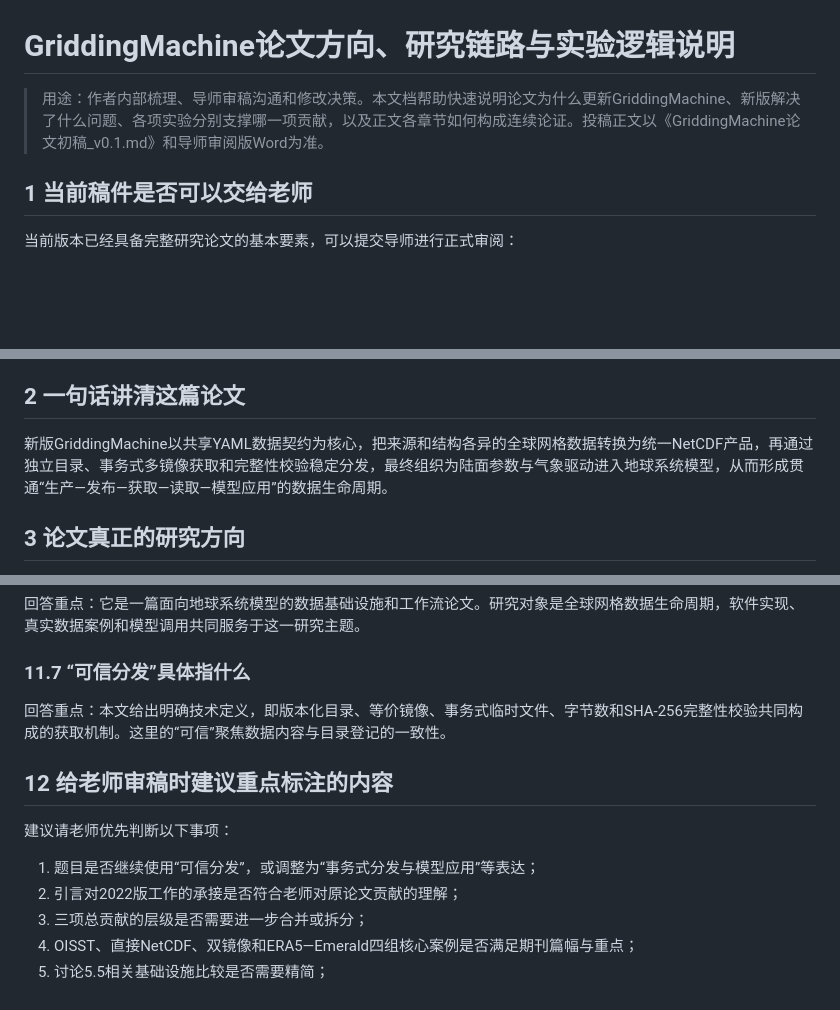
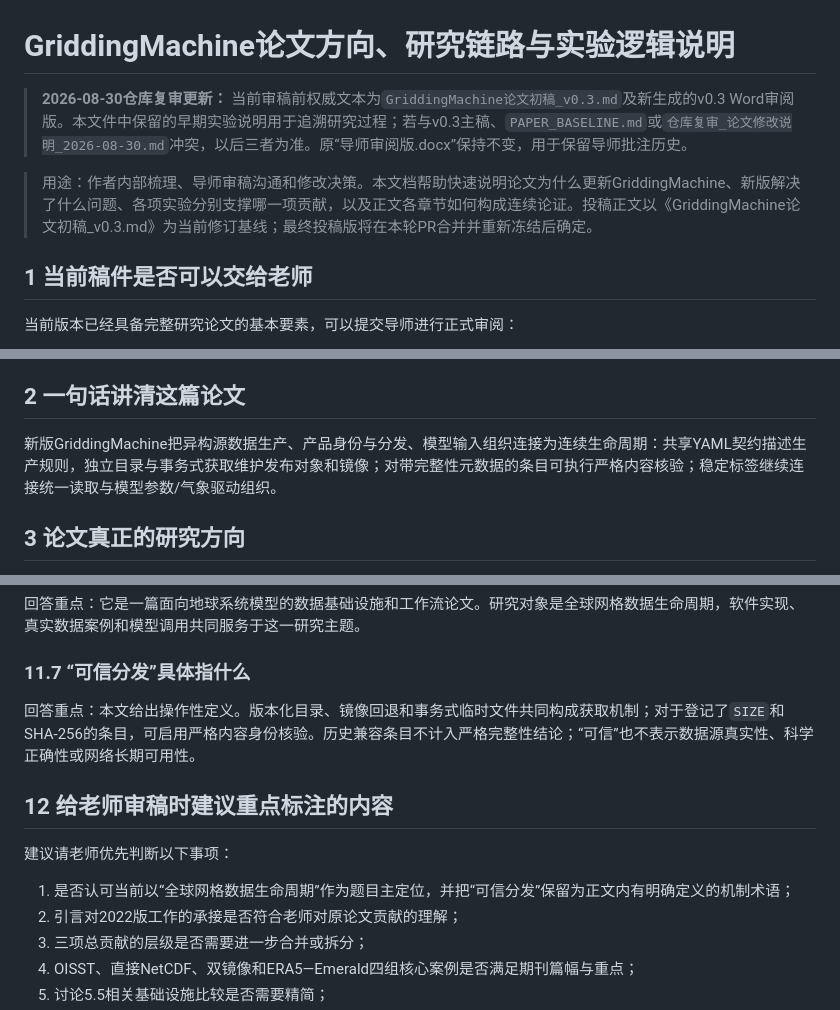
Before and after one commit to jhOo1/GriddingMachine_Reaserach, a Markdown page: 论文/导师审稿前_论文方向与完整逻辑说明.md, 3 parts joined by grey strips. Rendered like a GitHub page; blank space fills up the shorter version.

Commit message:
标记导师沟通文档的v0.3权威基线

```diff
--- a/论文/导师审稿前_论文方向与完整逻辑说明.md
+++ b/论文/导师审稿前_论文方向与完整逻辑说明.md
@@ -1,6 +1,8 @@
 # GriddingMachine论文方向、研究链路与实验逻辑说明
 
-> 用途：作者内部梳理、导师审稿沟通和修改决策。本文档帮助快速说明论文为什么更新GriddingMachine、新版解决了什么问题、各项实验分别支撑哪一项贡献，以及正文各章节如何构成连续论证。投稿正文以《GriddingMachine论文初稿_v0.1.md》和导师审阅版Word为准。
+> **2026-08-30仓库复审更新：** 当前审稿前权威文本为`GriddingMachine论文初稿_v0.3.md`及新生成的v0.3 Word审阅版。本文件中保留的早期实验说明用于追溯研究过程；若与v0.3主稿、`PAPER_BASELINE.md`或`仓库复审_论文修改说明_2026-08-30.md`冲突，以后三者为准。原“导师审阅版.docx”保持不变，用于保留导师批注历史。
+
+> 用途：作者内部梳理、导师审稿沟通和修改决策。本文档帮助快速说明论文为什么更新GriddingMachine、新版解决了什么问题、各项实验分别支撑哪一项贡献，以及正文各章节如何构成连续论证。投稿正文以《GriddingMachine论文初稿_v0.3.md》为当前修订基线；最终投稿版将在本轮PR合并并重新冻结后确定。
 
 ## 1 当前稿件是否可以交给老师
 
@@ -26,7 +28,7 @@
 
 ## 2 一句话讲清这篇论文
 
-新版GriddingMachine以共享YAML数据契约为核心，把来源和结构各异的全球网格数据转换为统一NetCDF产品，再通过独立目录、事务式多镜像获取和完整性校验稳定分发，最终组织为陆面参数与气象驱动进入地球系统模型，从而形成贯通“生产—发布—获取—读取—模型应用”的数据生命周期。
+新版GriddingMachine把异构源数据生产、产品身份与分发、模型输入组织连接为连续生命周期：共享YAML契约描述生产规则，独立目录与事务式获取维护发布对象和镜像；对带完整性元数据的条目可执行严格内容核验；稳定标签继续连接统一读取与模型参数/气象驱动组织。
 
 ## 3 论文真正的研究方向
 
@@ -558,13 +560,13 @@ GriddingMachine能够把分散的标准产品进一步融合为格点级模型
 
 ### 11.7 “可信分发”具体指什么
 
-回答重点：本文给出明确技术定义，即版本化目录、等价镜像、事务式临时文件、字节数和SHA-256完整性校验共同构成的获取机制。这里的“可信”聚焦数据内容与目录登记的一致性。
+回答重点：本文给出操作性定义。版本化目录、镜像回退和事务式临时文件共同构成获取机制；对于登记了`SIZE`和SHA-256的条目，可启用严格内容身份核验。历史兼容条目不计入严格完整性结论；“可信”也不表示数据源真实性、科学正确性或网络长期可用性。
 
 ## 12 给老师审稿时建议重点标注的内容
 
 建议请老师优先判断以下事项：
 
-1. 题目是否继续使用“可信分发”，或调整为“事务式分发与模型应用”等表达；
+1. 是否认可当前以“全球网格数据生命周期”作为题目主定位，并把“可信分发”保留为正文内有明确定义的机制术语；
 2. 引言对2022版工作的承接是否符合老师对原论文贡献的理解；
 3. 三项总贡献的层级是否需要进一步合并或拆分；
 4. OISST、直接NetCDF、双镜像和ERA5—Emerald四组核心案例是否满足期刊篇幅与重点；
```
Also changed, not shown: other parts of 论文/导师审稿前_论文方向与完整逻辑说明.md (+1 -1 lines).
